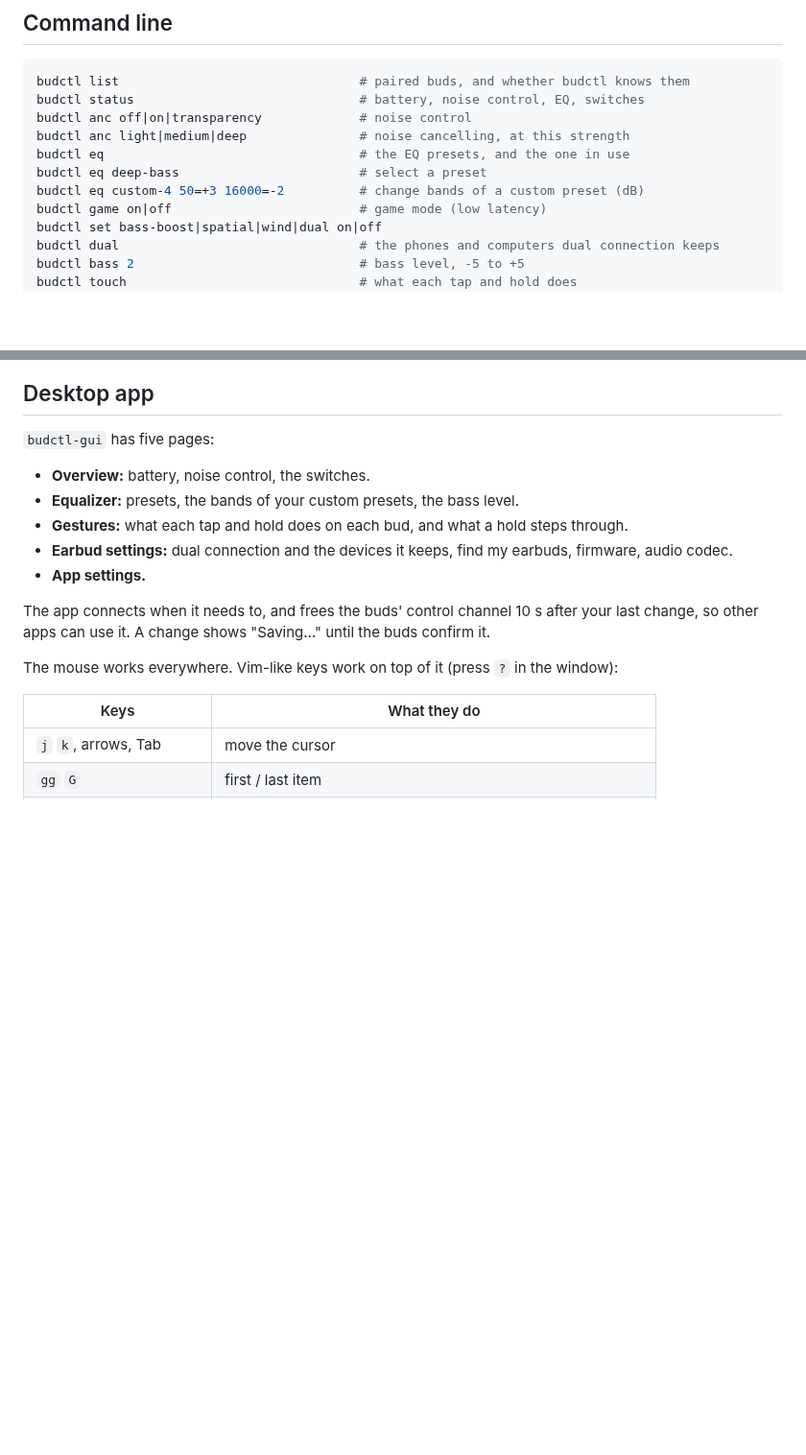
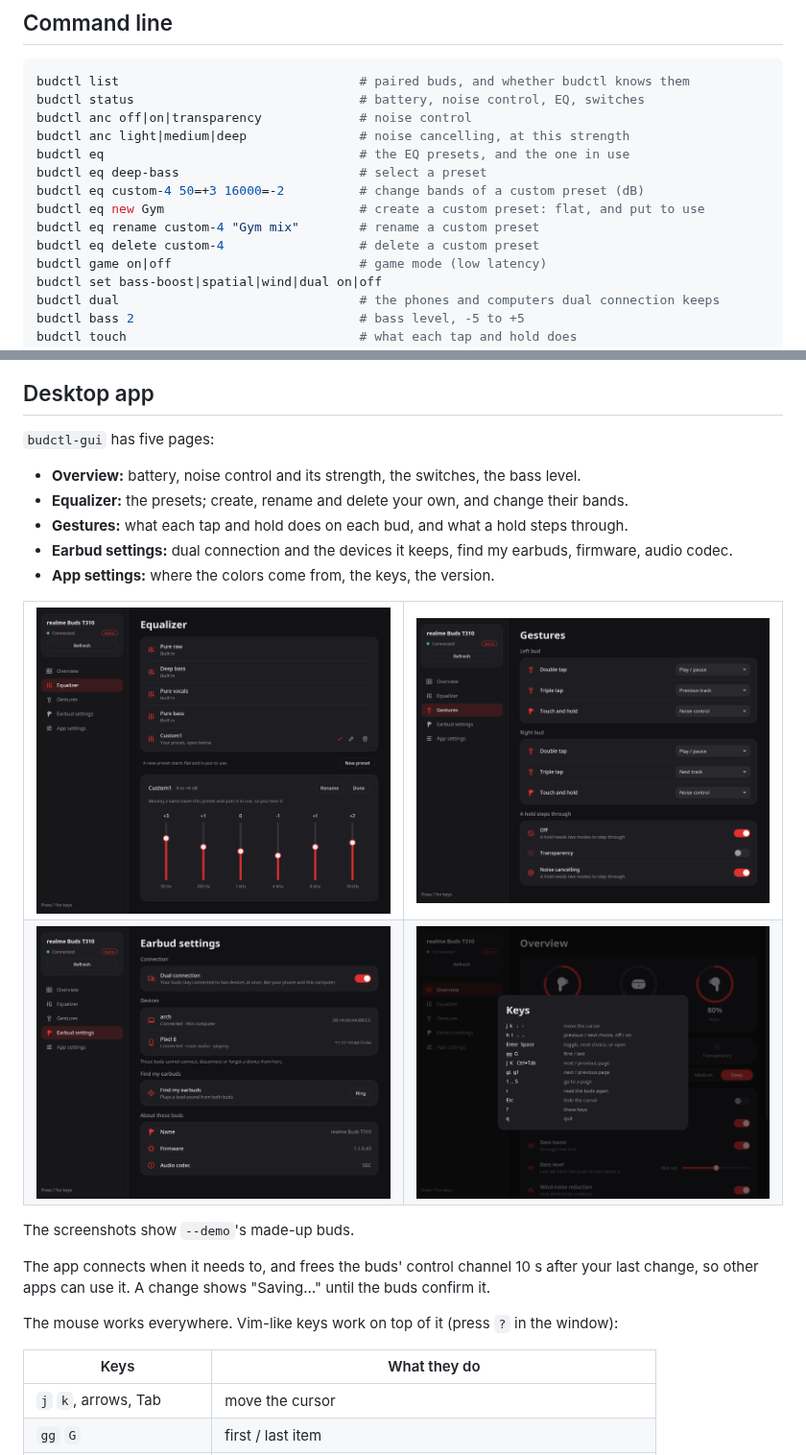
Before and after one commit to krolyxon/budctl, a Markdown page: README.md, 2 parts joined by grey strips. Shown at 96% size. GitHub-like rendering; pictures changed too: docs/screenshots/earbuds.png (added), docs/screenshots/equalizer.png (added), docs/screenshots/gestures.png (added); blank space fills up the shorter version.

```diff
--- a/README.md
+++ b/README.md
@@ -31,6 +35,9 @@ budctl anc light|medium|deep               # noise cancelling, at this strength
 budctl eq                                  # the EQ presets, and the one in use
 budctl eq deep-bass                        # select a preset
 budctl eq custom-4 50=+3 16000=-2          # change bands of a custom preset (dB)
+budctl eq new Gym                          # create a custom preset: flat, and put to use
+budctl eq rename custom-4 "Gym mix"        # rename a custom preset
+budctl eq delete custom-4                  # delete a custom preset
 budctl game on|off                         # game mode (low latency)
 budctl set bass-boost|spatial|wind|dual on|off
 budctl dual                                # the phones and computers dual connection keeps
@@ -60,11 +67,24 @@ Exit codes:
 
 `budctl-gui` has five pages:
 
-- **Overview:** battery, noise control, the switches.
-- **Equalizer:** presets, the bands of your custom presets, the bass level.
+- **Overview:** battery, noise control and its strength, the switches, the bass level.
+- **Equalizer:** the presets; create, rename and delete your own, and change their bands.
 - **Gestures:** what each tap and hold does on each bud, and what a hold steps through.
 - **Earbud settings:** dual connection and the devices it keeps, find my earbuds, firmware, audio codec.
-- **App settings.**
+- **App settings:** where the colors come from, the keys, the version.
+
+<table>
+  <tr>
+    <td valign="top"><img src="docs/screenshots/equalizer.png" alt="Equalizer: the built-in presets, a custom preset with its pencil and bin, and its six bands open below"></td>
+    <td valign="top"><img src="docs/screenshots/gestures.png" alt="Gestures: double tap, triple tap and hold for each bud, and the modes a hold steps through"></td>
+  </tr>
+  <tr>
+    <td valign="top"><img src="docs/screenshots/earbuds.png" alt="Earbud settings: the dual connection switch, the devices the buds keep, find my earbuds, firmware and codec"></td>
+    <td valign="top"><img src="docs/screenshots/keys.png" alt="The keys overlay, shown with ?"></td>
+  </tr>
+</table>
+
+The screenshots show `--demo`'s made-up buds.
 
 The app connects when it needs to, and frees the buds' control channel 10 s after your last
 change, so other apps can use it. A change shows "Saving…" until the buds confirm it.
```
Also changed, not shown: other parts of README.md (+4 -0 lines), CLAUDE.md (+1 -0 lines), docs/screenshots/overview.png (added), 1 other file.
